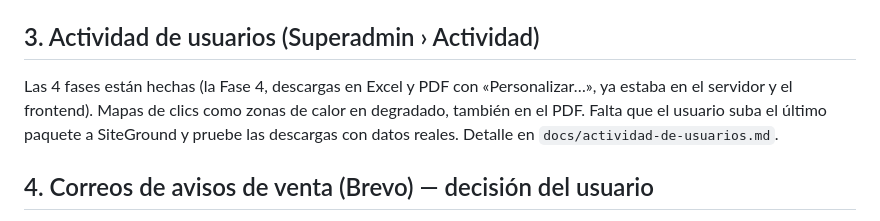
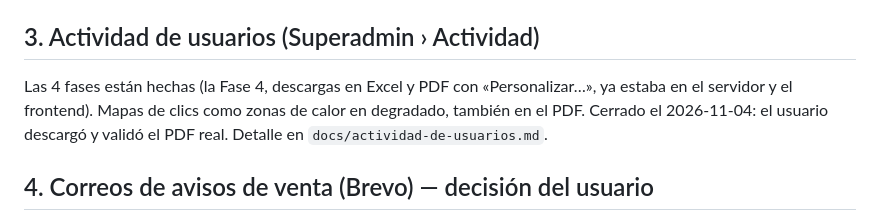
Before and after one commit to Jose171000/synkro_ai_server, a Markdown page: docs/pendientes-en-standby.md, the part around the change. GitHub-like rendering.

Commit message:
docs: user activity closed, PDF validated with real data
Co-Authored-By: Claude Sonnet 5.5 <noreply@anthropic.com>

```diff
--- a/docs/pendientes-en-standby.md
+++ b/docs/pendientes-en-standby.md
@@ -21,7 +21,7 @@ Fases 1, 2 y 3 hechas y subidas (servidor y frontend). Falta que el usuario cree
 
 ## 3. Actividad de usuarios (Superadmin › Actividad)
 
-Las 4 fases están hechas (la Fase 4, descargas en Excel y PDF con «Personalizar…», ya estaba en el servidor y el frontend). Mapas de clics como zonas de calor en degradado, también en el PDF. Falta que el usuario suba el último paquete a SiteGround y pruebe las descargas con datos reales. Detalle en `docs/actividad-de-usuarios.md`.
+Las 4 fases están hechas (la Fase 4, descargas en Excel y PDF con «Personalizar…», ya estaba en el servidor y el frontend). Mapas de clics como zonas de calor en degradado, también en el PDF. Cerrado el 2026-11-04: el usuario descargó y validó el PDF real. Detalle en `docs/actividad-de-usuarios.md`.
 
 ## 4. Correos de avisos de venta (Brevo) — decisión del usuario
 
```
